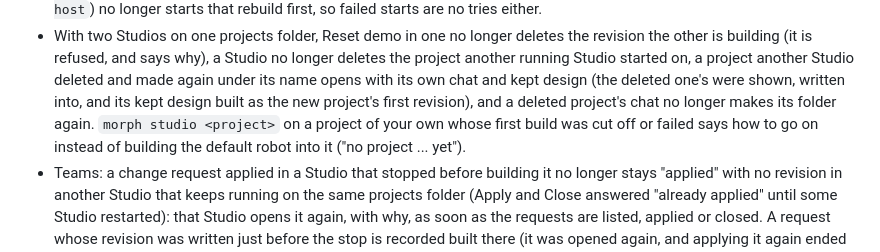
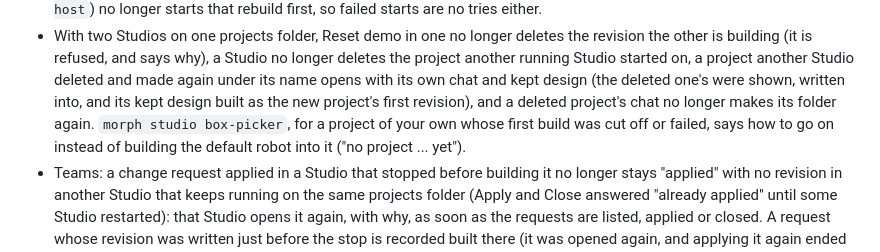
Before and after one commit to jim4226/A16z_Hackathon, a Markdown page: CHANGELOG.md, the part around the change. GitHub-like rendering.

Commit message:
Docs: the CHANGELOG names a real project in the morph studio example
The merged track A paragraph wrote `morph studio <project>`; pasted into
zsh the brackets are a glob and elsewhere a redirection, which the docs
test refuses. It now reads `morph studio box-picker`.

Co-Authored-By: Claude Opus 5.5 <noreply@anthropic.com>
Claude-Session: https://claude.ai/code/session_019pzXz3e7KdUtoZFx4mrtrs

```diff
--- a/CHANGELOG.md
+++ b/CHANGELOG.md
@@ -465,8 +465,8 @@ The first tagged release. Generated designs, wiring and firmware are not bench-v
   is refused, and says why), a Studio no longer deletes the project another running Studio started on, a project
   another Studio deleted and made again under its name opens with its own chat and kept design (the deleted one's were
   shown, written into, and its kept design built as the new project's first revision), and a deleted project's chat no
-  longer makes its folder again. `morph studio <project>` on a project of your own whose first build was cut off or
-  failed says how to go on instead of building the default robot into it ("no project ... yet").
+  longer makes its folder again. `morph studio box-picker`, for a project of your own whose first build was cut off or
+  failed, says how to go on instead of building the default robot into it ("no project ... yet").
 - Teams: a change request applied in a Studio that stopped before building it no longer stays "applied" with no
   revision in another Studio that keeps running on the same projects folder (Apply and Close answered "already
   applied" until some Studio restarted): that Studio opens it again, with why, as soon as the requests are listed,
```
